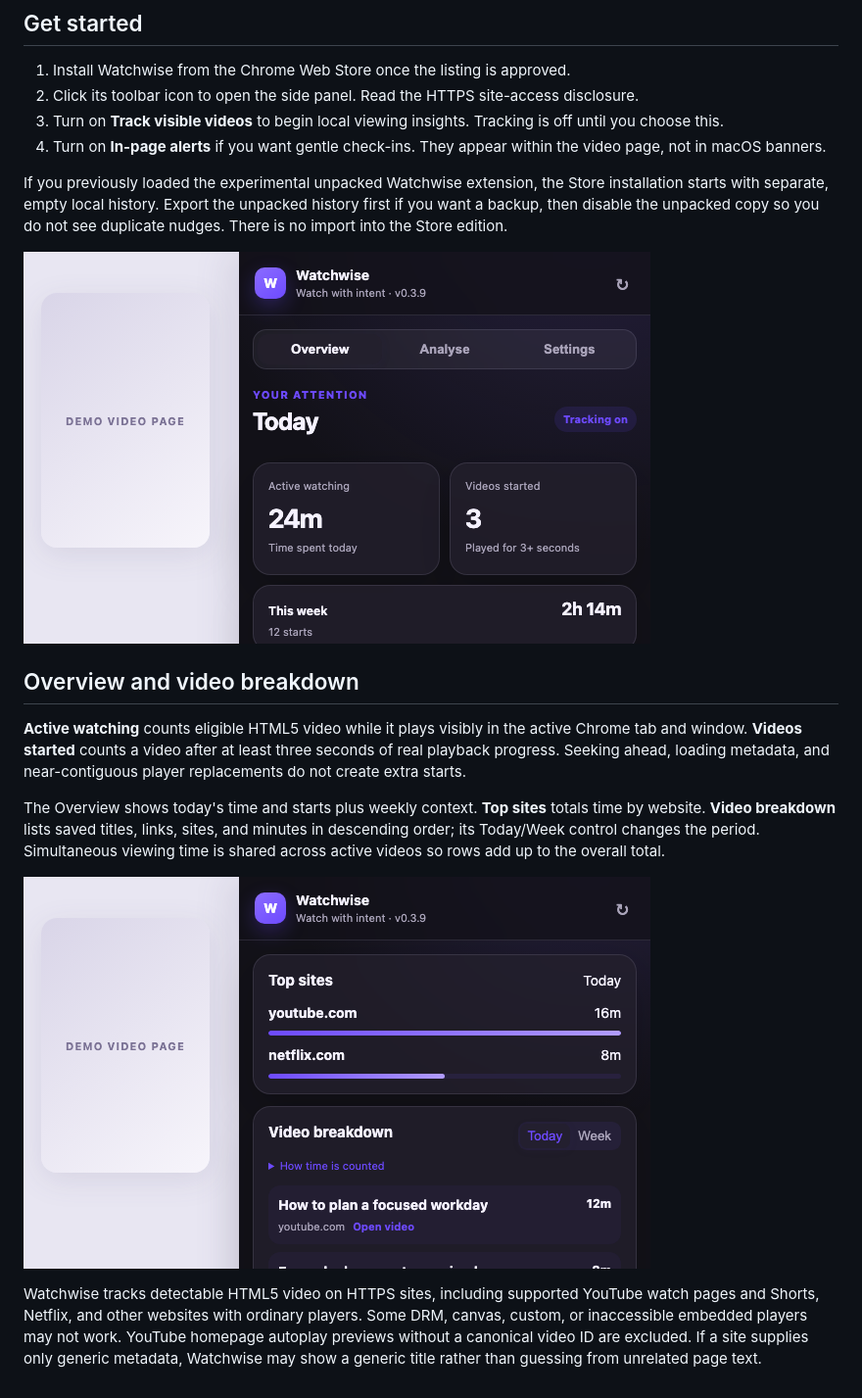
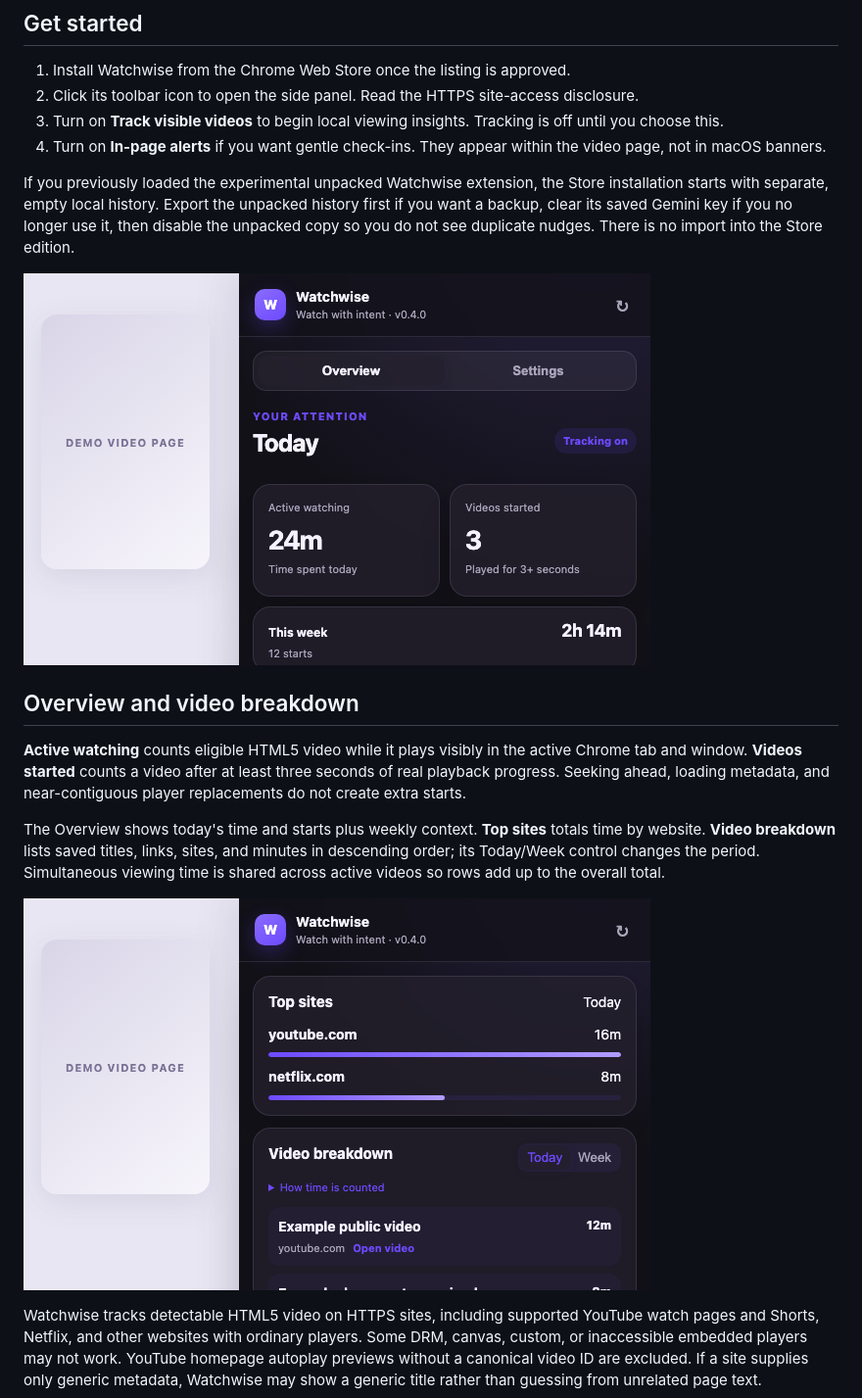
Before and after one commit to amolsharma99/Watchwise, a Markdown page: store/USER_GUIDE.md, the part around one of its changes. Shown at 98% size. Drawn GitHub-style; pictures changed too: store/screenshots/01-overview.png (added), store/screenshots/02-breakdown.png (added).

```diff
--- a/store/USER_GUIDE.md
+++ b/store/USER_GUIDE.md
@@ -9,9 +9,9 @@ Watchwise helps you notice and reduce passive video watching in Chrome. The Stor
 3. Turn on **Track visible videos** to begin local viewing insights. Tracking is off until you choose this.
 4. Turn on **In-page alerts** if you want gentle check-ins. They appear within the video page, not in macOS banners.
 
-If you previously loaded the experimental unpacked Watchwise extension, the Store installation starts with separate, empty local history. Export the unpacked history first if you want a backup, then disable the unpacked copy so you do not see duplicate nudges. There is no import into the Store edition.
+If you previously loaded the experimental unpacked Watchwise extension, the Store installation starts with separate, empty local history. Export the unpacked history first if you want a backup, clear its saved Gemini key if you no longer use it, then disable the unpacked copy so you do not see duplicate nudges. There is no import into the Store edition.
 
-![Demonstration Overview with active watching, starts, and weekly context](../docs/screenshots/01-overview.png)
+![Demonstration Overview with active watching, starts, and weekly context](screenshots/01-overview.png)
 
 ## Overview and video breakdown
 
@@ -19,7 +19,7 @@ If you previously loaded the experimental unpacked Watchwise extension, the Stor
 
 The Overview shows today's time and starts plus weekly context. **Top sites** totals time by website. **Video breakdown** lists saved titles, links, sites, and minutes in descending order; its Today/Week control changes the period. Simultaneous viewing time is shared across active videos so rows add up to the overall total.
 
-![Demonstration Top sites and Video breakdown with synthetic titles and minutes](../docs/screenshots/02-breakdown.png)
+![Demonstration Top sites and Video breakdown with synthetic titles and minutes](screenshots/02-breakdown.png)
 
 Watchwise tracks detectable HTML5 video on HTTPS sites, including supported YouTube watch pages and Shorts, Netflix, and other websites with ordinary players. Some DRM, canvas, custom, or inaccessible embedded players may not work. YouTube homepage autoplay previews without a canonical video ID are excluded. If a site supplies only generic metadata, Watchwise may show a generic title rather than guessing from unrelated page text.
 
```
Also changed, not shown: other parts of store/USER_GUIDE.md (+9 -4 lines), store/PRIVACY.md (+5 -3 lines), store/screenshots/README.md (added, +5 -0 lines), store/screenshots/03-goal-checkin.png (added), store/screenshots/04-settings.png (added), store/screenshots/05-interruption-controls.png (added), store/screenshots/06-your-data.png (added).
